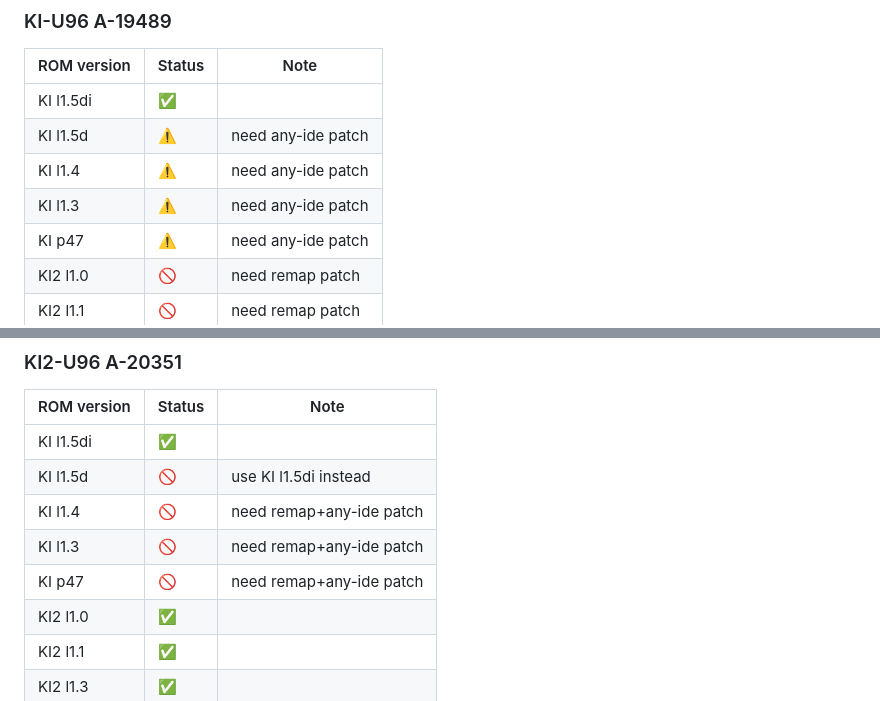
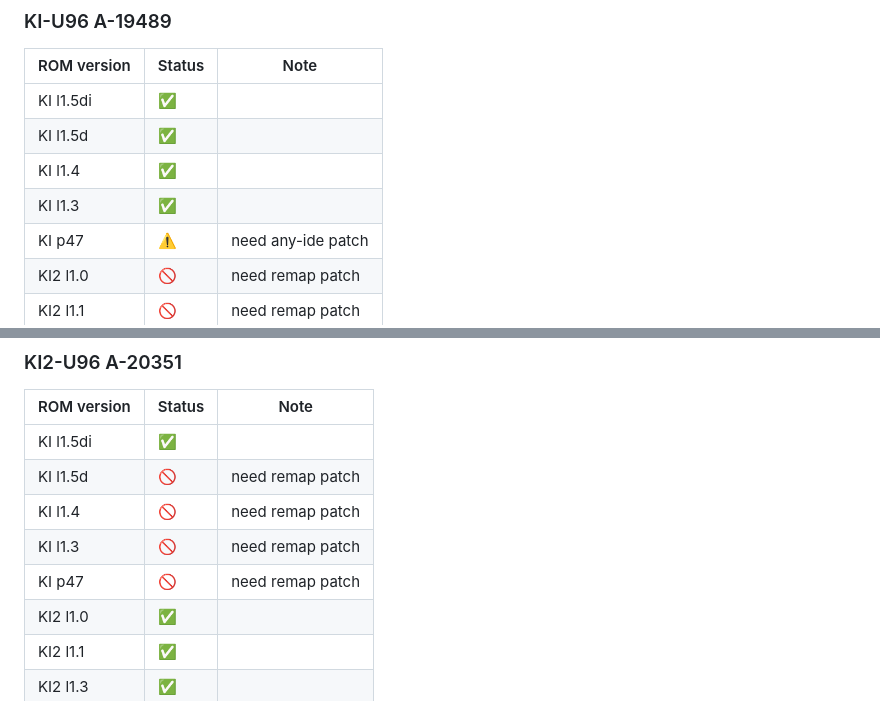
Before and after one commit to nekuz0r/ki-rom, a Markdown page: README.md, 2 parts joined by grey strips. Drawn GitHub-style.

Commit message:
Update compatibility list

```diff
--- a/README.md
+++ b/README.md
@@ -9,9 +9,9 @@ This project is an open source Boot ROM for Killer instinct 1 & 2 arcade game de
 | ROM version | Status             | Note                     |
 | ----------- | ------------------ | ------------------------ |
 | KI l1.5di   | :white_check_mark: |                          |
-| KI l1.5d    | :warning:          | need any-ide patch       |
-| KI l1.4     | :warning:          | need any-ide patch       |
-| KI l1.3     | :warning:          | need any-ide patch       |
+| KI l1.5d    | :white_check_mark: |                          |
+| KI l1.4     | :white_check_mark: |                          |
+| KI l1.3     | :white_check_mark: |                          |
 | KI p47      | :warning:          | need any-ide patch       |
 | KI2 l1.0    | :no_entry_sign:    | need remap patch         |
 | KI2 l1.1    | :no_entry_sign:    | need remap patch         |
@@ -27,10 +27,10 @@ This project is an open source Boot ROM for Killer instinct 1 & 2 arcade game de
 | ROM version | Status             | Note                     |
 | ----------- | ------------------ | ------------------------ |
 | KI l1.5di   | :white_check_mark: |                          |
-| KI l1.5d    | :no_entry_sign:    | use KI l1.5di instead    |
-| KI l1.4     | :no_entry_sign:    | need remap+any-ide patch |
-| KI l1.3     | :no_entry_sign:    | need remap+any-ide patch |
-| KI p47      | :no_entry_sign:    | need remap+any-ide patch |
+| KI l1.5d    | :no_entry_sign:    | need remap patch         |
+| KI l1.4     | :no_entry_sign:    | need remap patch         |
+| KI l1.3     | :no_entry_sign:    | need remap patch         |
+| KI p47      | :no_entry_sign:    | need remap patch         |
 | KI2 l1.0    | :white_check_mark: |                          |
 | KI2 l1.1    | :white_check_mark: |                          |
 | KI2 l1.3    | :white_check_mark: |                          |
```
